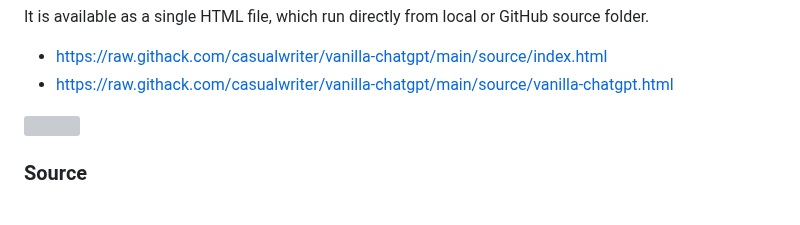
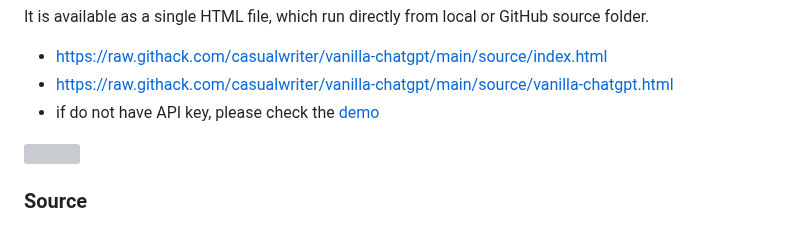
Before and after one commit to casualwriter/vanilla-chatgpt, a Markdown page: README.md, the part around the change. Rendered like a GitHub page; grey boxes are pictures that could not be loaded.

Commit message:
add demo link

```diff
--- a/README.md
+++ b/README.md
@@ -16,6 +16,8 @@ It is available as a single HTML file, which run directly from local or GitHub s
 
 * https://raw.githack.com/casualwriter/vanilla-chatgpt/main/source/index.html
 * https://raw.githack.com/casualwriter/vanilla-chatgpt/main/source/vanilla-chatgpt.html
+* if do not have API key, please check the [demo](https://pingshan-tech.com/demo/ps-chatgpt.html)
+
 
 ![](https://casualwriter.github.io/vanilla-chatgpt/vanilla-chatgpt2.jpg)
 
```
